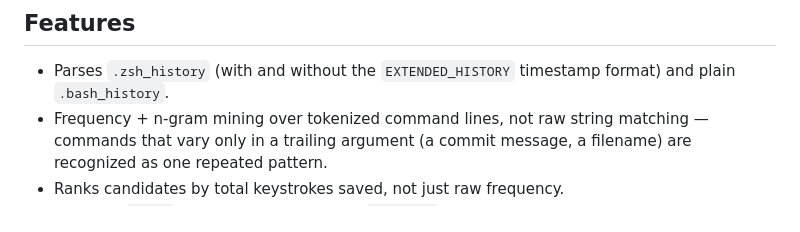
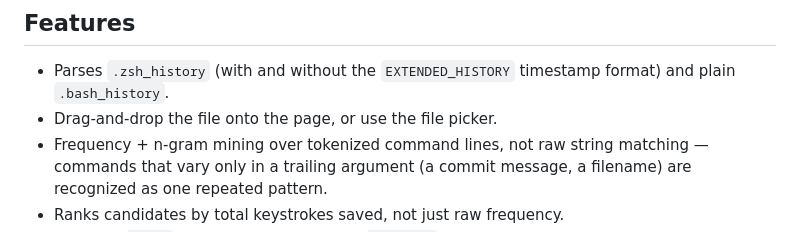
Before and after one commit to ctkrug/shell-alias-miner, a Markdown page: README.md, the part around the change. Drawn GitHub-style.

Commit message:
docs(readme): list drag-and-drop as a feature
Feature list didn't mention it even though the tagline and drop-zone
label both promise it (and it's now actually wired up).

```diff
--- a/README.md
+++ b/README.md
@@ -59,6 +59,7 @@ chars typed with the alias) x times seen`.
 
 - Parses `.zsh_history` (with and without the `EXTENDED_HISTORY` timestamp
   format) and plain `.bash_history`.
+- Drag-and-drop the file onto the page, or use the file picker.
 - Frequency + n-gram mining over tokenized command lines, not raw string
   matching — commands that vary only in a trailing argument (a commit
   message, a filename) are recognized as one repeated pattern.
```
